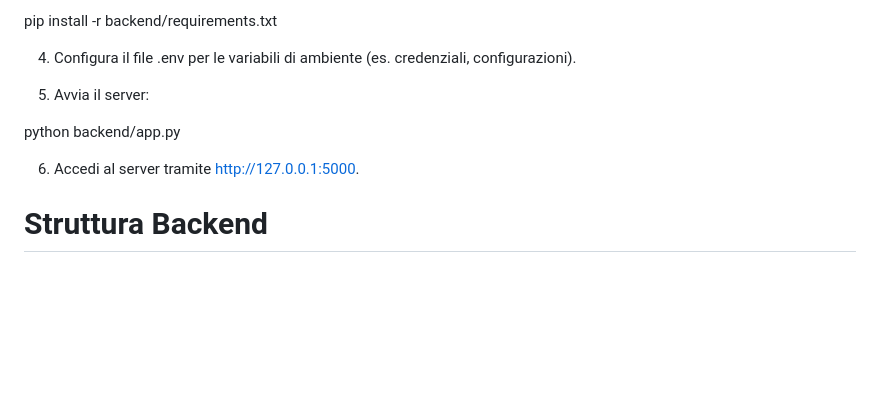
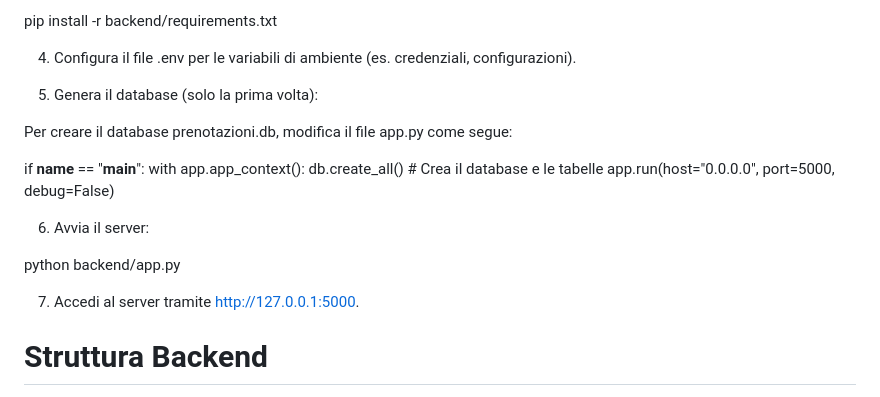
Before and after one commit to nonnope/Prenotazioni, a Markdown page: README.md, the part around the change. GitHub-like rendering; blank space fills up the shorter version.

```diff
--- a/README.md
+++ b/README.md
@@ -64,11 +64,20 @@ pip install -r backend/requirements.txt
 4. Configura il file .env per le variabili di ambiente (es. credenziali,
    configurazioni).
 
-5. Avvia il server:
+6. Genera il database (solo la prima volta):
+
+Per creare il database prenotazioni.db, modifica il file app.py come segue:
+
+if **name** == "**main**":
+   with app.app_context():
+      db.create_all() # Crea il database e le tabelle
+   app.run(host="0.0.0.0", port=5000, debug=False)
+
+6. Avvia il server:
 
 python backend/app.py
 
-6. Accedi al server tramite http://127.0.0.1:5000.
+7. Accedi al server tramite http://127.0.0.1:5000.
 
 # Struttura Backend
 
```
